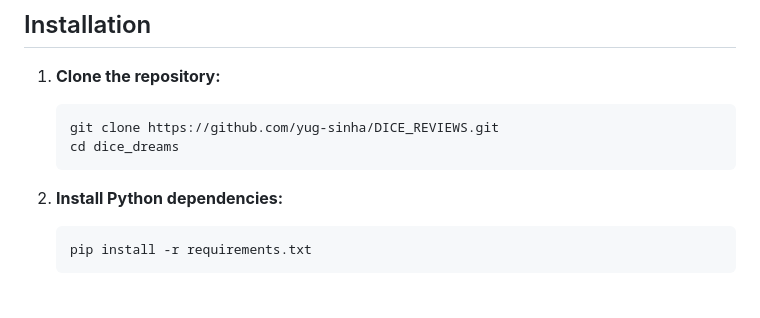
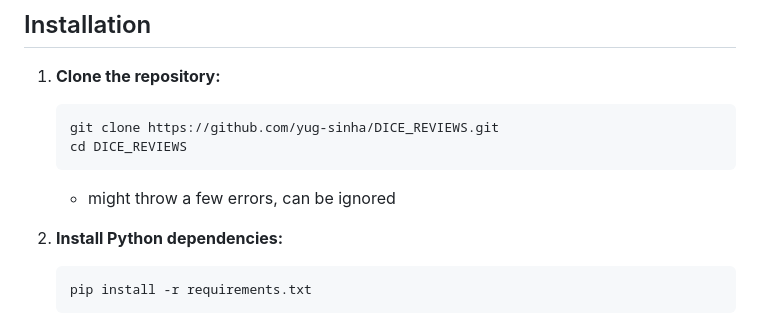
Before and after one commit to yug-sinha/DICE_REVIEWS, a Markdown page: README.md, the part around the change. GitHub-like rendering; blank space fills up the shorter version.

````diff
--- a/README.md
+++ b/README.md
@@ -42,8 +42,9 @@ This sequence ensures that the application always has the latest reviews, classi
 1. **Clone the repository:**
    ```sh
    git clone https://github.com/yug-sinha/DICE_REVIEWS.git
-   cd dice_dreams
+   cd DICE_REVIEWS
    ```
+   - might throw a few errors, can be ignored
 
 2. **Install Python dependencies:**
    ```sh
````
